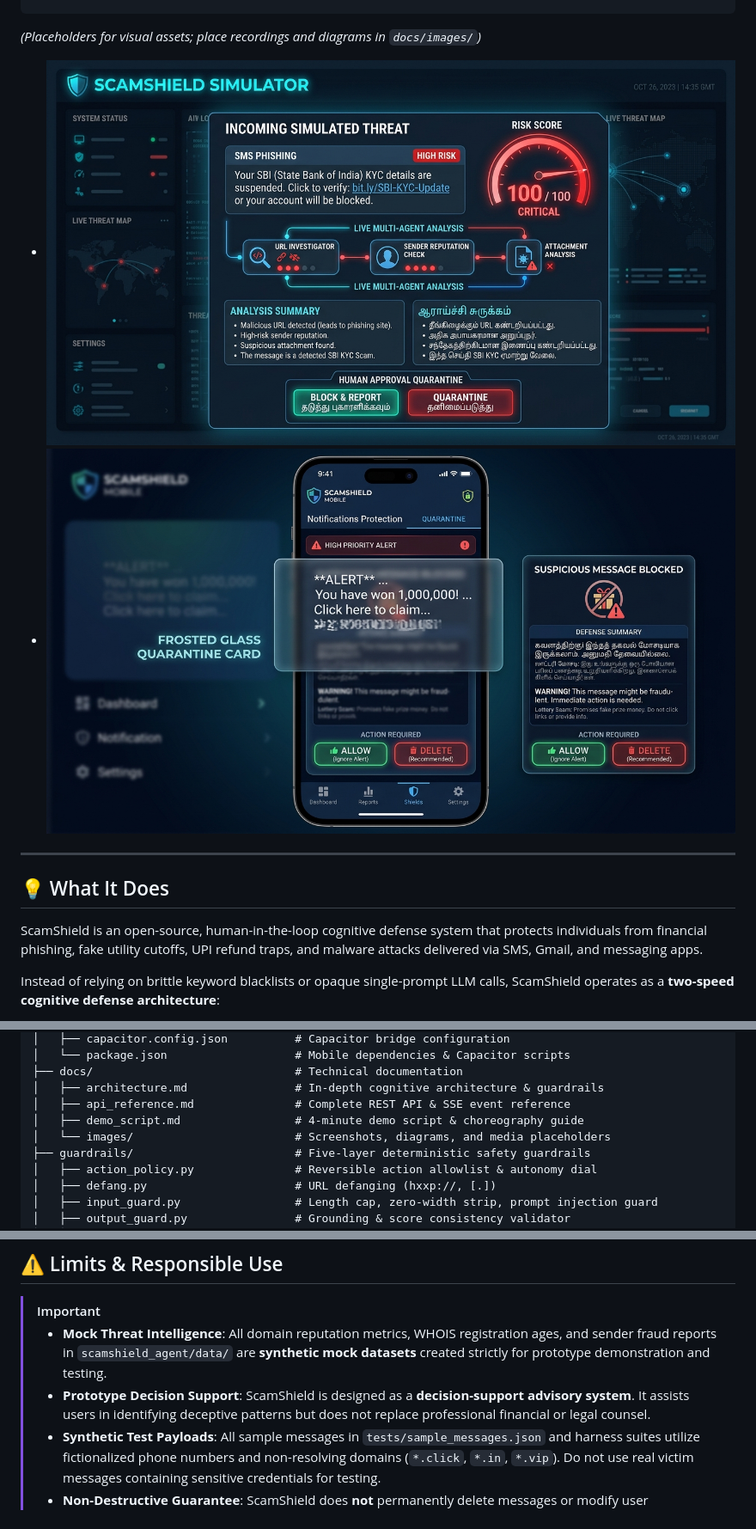
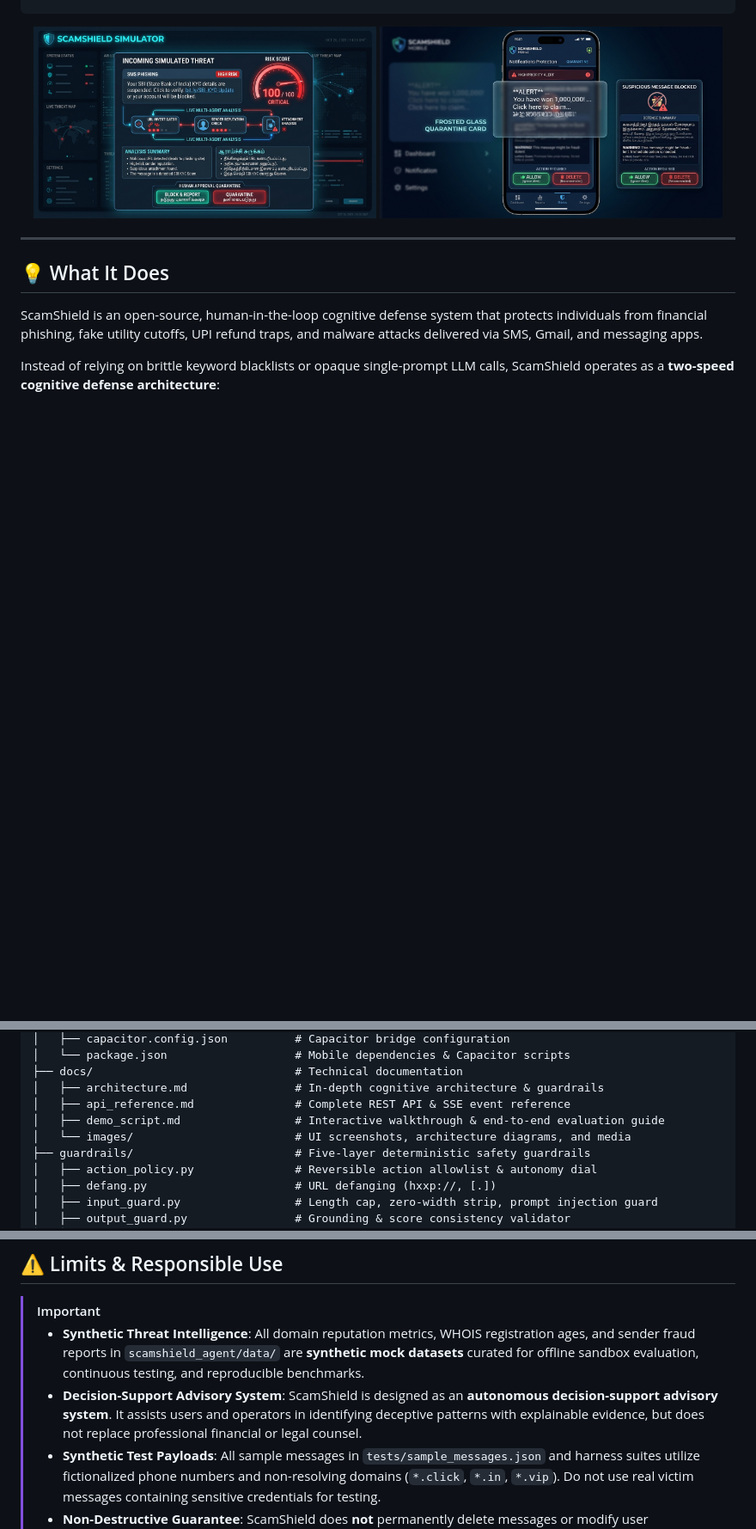
Before and after one commit to NANDAVELAN/scamshield, a Markdown page: README.md, 3 parts joined by grey strips. Shown at 86% size. Drawn GitHub-style; blank space fills up the shorter version.

Commit message:
docs: pose ScamShield as a standalone production-grade open source project

````diff
--- a/README.md
+++ b/README.md
@@ -25,9 +25,10 @@
 +-----------------------------------------------------------------------------------------+
 ```
 
-*(Placeholders for visual assets; place recordings and diagrams in `docs/images/`)*
-- ![ScamShield Simulator Demo](docs/images/simulator_demo.png)
-- ![ScamShield Phone Application](docs/images/phone_app.png)
+<p align="center">
+  <img src="docs/images/simulator_demo.png" alt="ScamShield Simulator Demo" width="48%" />
+  <img src="docs/images/phone_app.png" alt="ScamShield Phone Application" width="48%" />
+</p>
 
 ---
 
@@ -236,8 +237,8 @@ ScamShield/
 ├── docs/                              # Technical documentation
 │   ├── architecture.md                # In-depth cognitive architecture & guardrails
 │   ├── api_reference.md               # Complete REST API & SSE event reference
-│   ├── demo_script.md                 # 4-minute demo script & choreography guide
-│   └── images/                        # Screenshots, diagrams, and media placeholders
+│   ├── demo_script.md                 # Interactive walkthrough & end-to-end evaluation guide
+│   └── images/                        # UI screenshots, architecture diagrams, and media
 ├── guardrails/                        # Five-layer deterministic safety guardrails
 │   ├── action_policy.py               # Reversible action allowlist & autonomy dial
 │   ├── defang.py                      # URL defanging (hxxp://, [.])
@@ -621,8 +622,8 @@ gcloud run deploy scamshield \
 ## ⚠️ Limits & Responsible Use
 
 > [!IMPORTANT]
-> - **Mock Threat Intelligence**: All domain reputation metrics, WHOIS registration ages, and sender fraud reports in `scamshield_agent/data/` are **synthetic mock datasets** created strictly for prototype demonstration and testing.
-> - **Prototype Decision Support**: ScamShield is designed as a **decision-support advisory system**. It assists users in identifying deceptive patterns but does not replace professional financial or legal counsel.
+> - **Synthetic Threat Intelligence**: All domain reputation metrics, WHOIS registration ages, and sender fraud reports in `scamshield_agent/data/` are **synthetic mock datasets** curated for offline sandbox evaluation, continuous testing, and reproducible benchmarks.
+> - **Decision-Support Advisory System**: ScamShield is designed as an **autonomous decision-support advisory system**. It assists users and operators in identifying deceptive patterns with explainable evidence, but does not replace professional financial or legal counsel.
 > - **Synthetic Test Payloads**: All sample messages in `tests/sample_messages.json` and harness suites utilize fictionalized phone numbers and non-resolving domains (`*.click`, `*.in`, `*.vip`). Do not use real victim messages containing sensitive credentials for testing.
 > - **Non-Destructive Guarantee**: ScamShield does **not** permanently delete messages or modify user communication accounts. All defense interventions are isolated to reversible sandboxes.
 
````
Also changed, not shown: docs/demo_script.md (+12 -13 lines).
